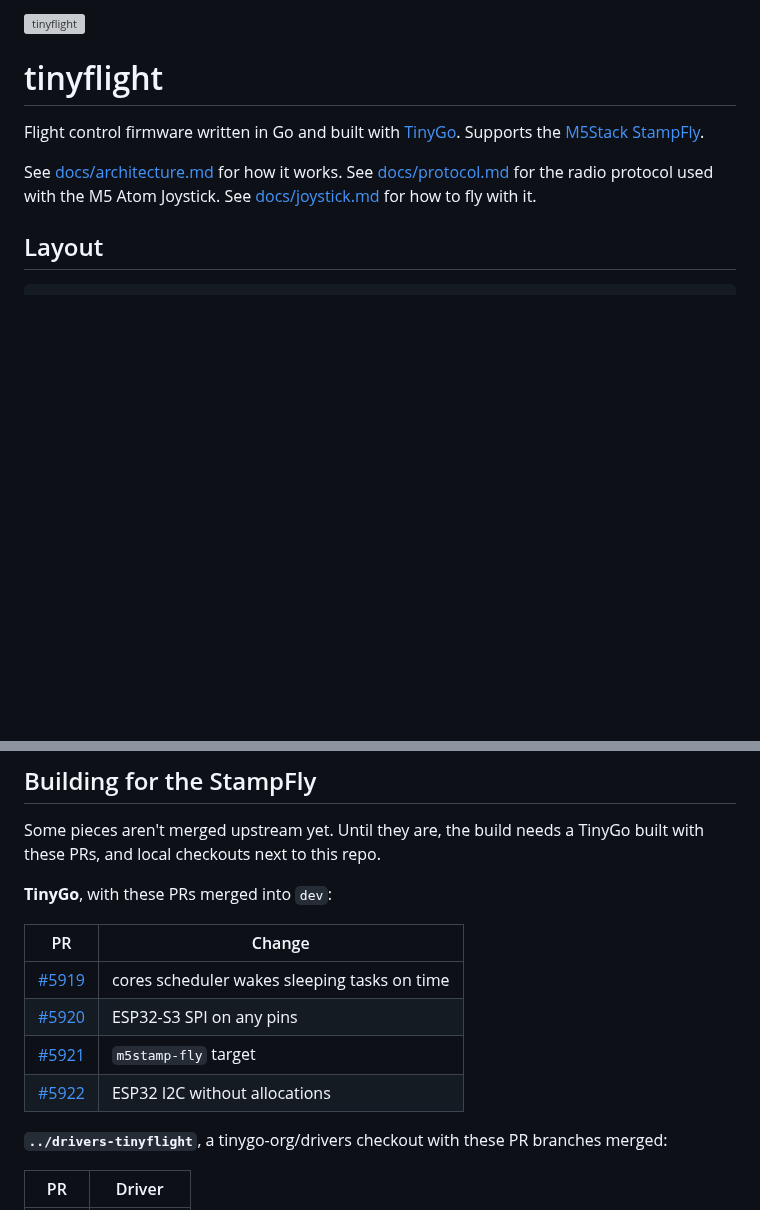
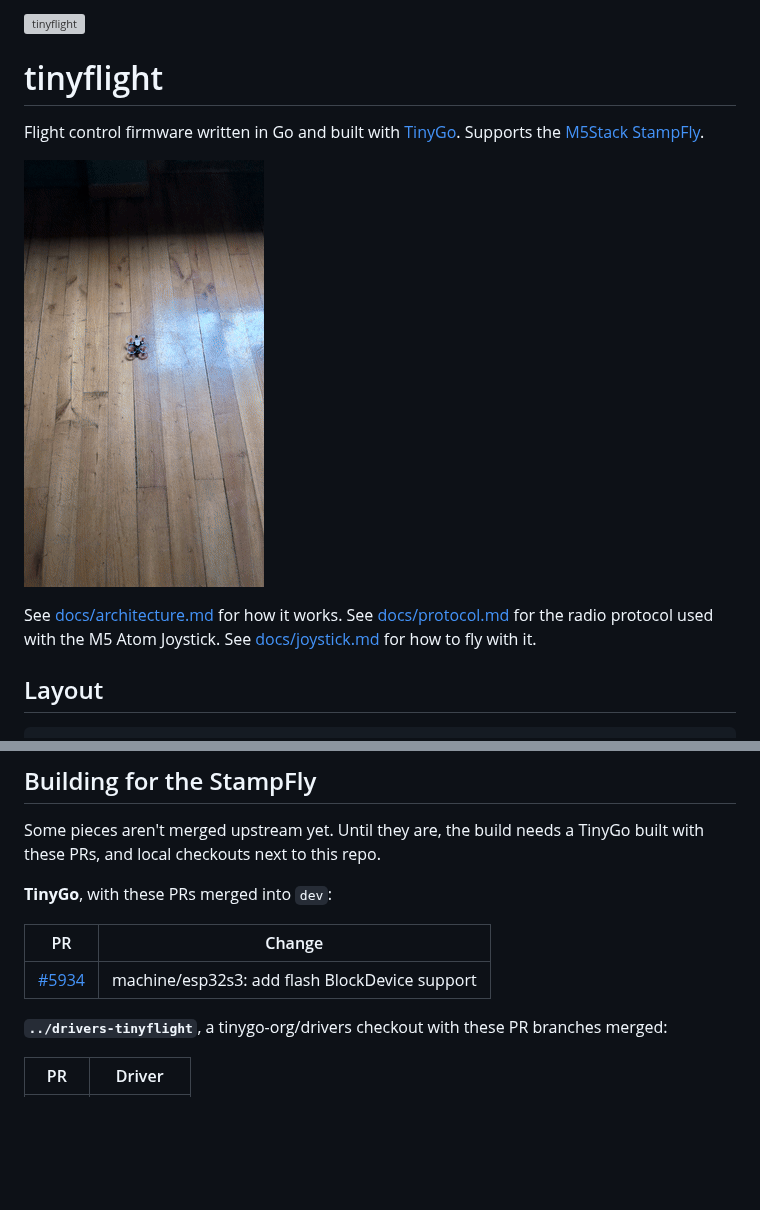
Before and after one commit to hybridgroup/tinyflight, a Markdown page: README.md, 2 parts joined by grey strips. Rendered like a GitHub page; pictures changed too: images/m5stampfly.gif (added); blank space fills up the shorter version; grey boxes are pictures that could not be loaded.

```diff
--- a/README.md
+++ b/README.md
@@ -3,6 +3,8 @@
 # tinyflight
 
 Flight control firmware written in Go and built with [TinyGo](https://tinygo.org). Supports the [M5Stack StampFly](https://docs.m5stack.com/en/app/StampFly_v1.1).
+
+![m5stamp fly](./images/m5stampfly.gif)
 
 See [docs/architecture.md](docs/architecture.md) for how it works. See [docs/protocol.md](docs/protocol.md) for the radio protocol used with the M5 Atom Joystick. See [docs/joystick.md](docs/joystick.md) for how to fly with it.
 
@@ -32,10 +34,7 @@ Some pieces aren't merged upstream yet. Until they are, the build needs a TinyGo
 
 | PR | Change |
 |---|---|
-| [#5919](https://github.com/tinygo-org/tinygo/pull/5919) | cores scheduler wakes sleeping tasks on time |
-| [#5920](https://github.com/tinygo-org/tinygo/pull/5920) | ESP32-S3 SPI on any pins |
-| [#5921](https://github.com/tinygo-org/tinygo/pull/5921) | `m5stamp-fly` target |
-| [#5922](https://github.com/tinygo-org/tinygo/pull/5922) | ESP32 I2C without allocations |
+| [#5934](https://github.com/tinygo-org/tinygo/pull/5934) | machine/esp32s3: add flash BlockDevice support |
 
 **`../drivers-tinyflight`**, a tinygo-org/drivers checkout with these PR branches merged:
 
```
Also changed, not shown: docs/architecture.md (+81 -81 lines).
